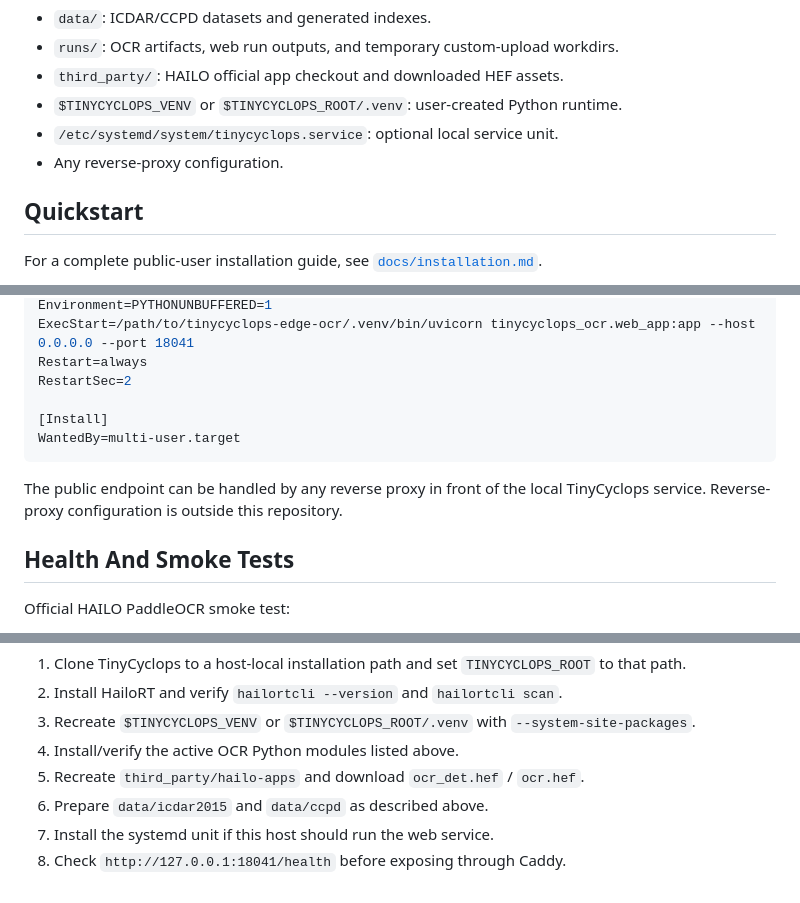
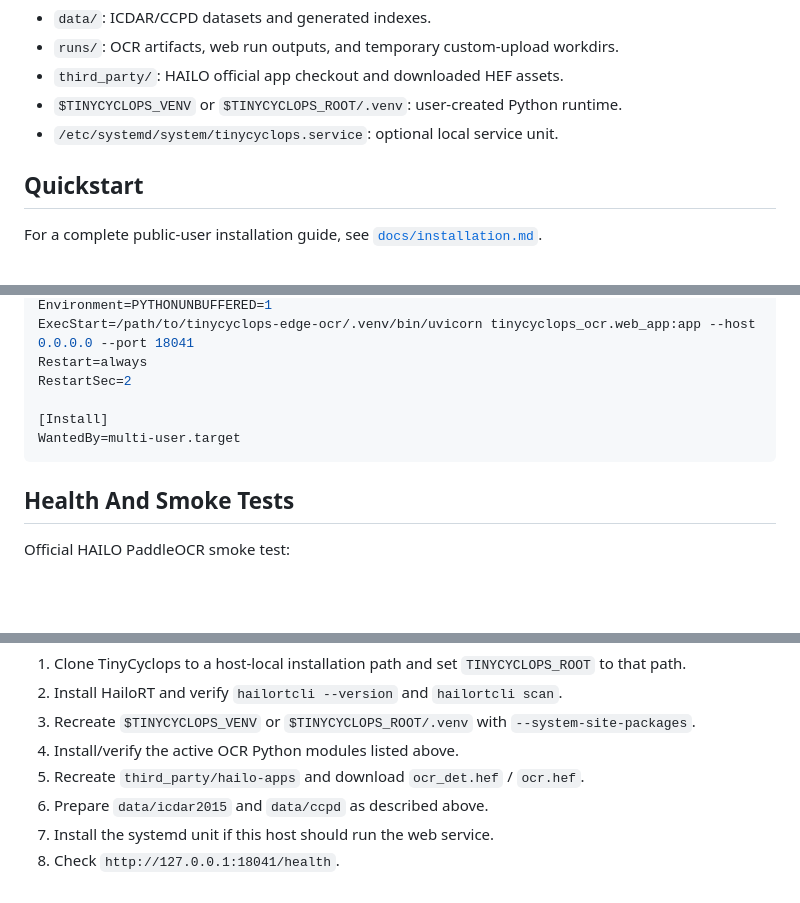
Before and after one commit to setflux/tinycyclops-edge-ocr, a Markdown page: README.md, 3 parts joined by grey strips. GitHub-like rendering; blank space fills up the shorter version.

Commit message:
Remove proxy-specific deployment notes

````diff
--- a/README.md
+++ b/README.md
@@ -29,7 +29,6 @@ Not tracked in git:
 - `third_party/`: HAILO official app checkout and downloaded HEF assets.
 - `$TINYCYCLOPS_VENV` or `$TINYCYCLOPS_ROOT/.venv`: user-created Python runtime.
 - `/etc/systemd/system/tinycyclops.service`: optional local service unit.
-- Any reverse-proxy configuration.
 
 ## Quickstart
 
@@ -291,9 +290,6 @@ RestartSec=2
 WantedBy=multi-user.target
 ```
 
-The public endpoint can be handled by any reverse proxy in front of the local
-TinyCyclops service. Reverse-proxy configuration is outside this repository.
-
 ## Health And Smoke Tests
 
 Official HAILO PaddleOCR smoke test:
@@ -346,4 +342,4 @@ Do not commit `runs/`.
 5. Recreate `third_party/hailo-apps` and download `ocr_det.hef` / `ocr.hef`.
 6. Prepare `data/icdar2015` and `data/ccpd` as described above.
 7. Install the systemd unit if this host should run the web service.
-8. Check `http://127.0.0.1:18041/health` before exposing through Caddy.
+8. Check `http://127.0.0.1:18041/health`.
````
